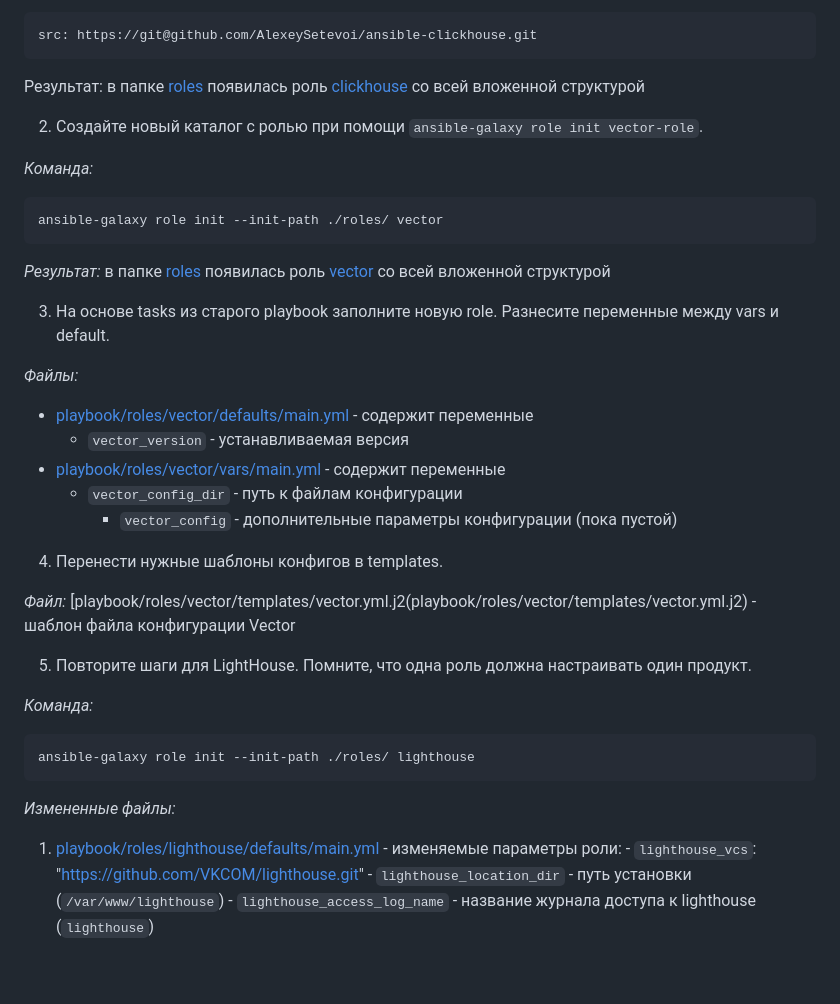
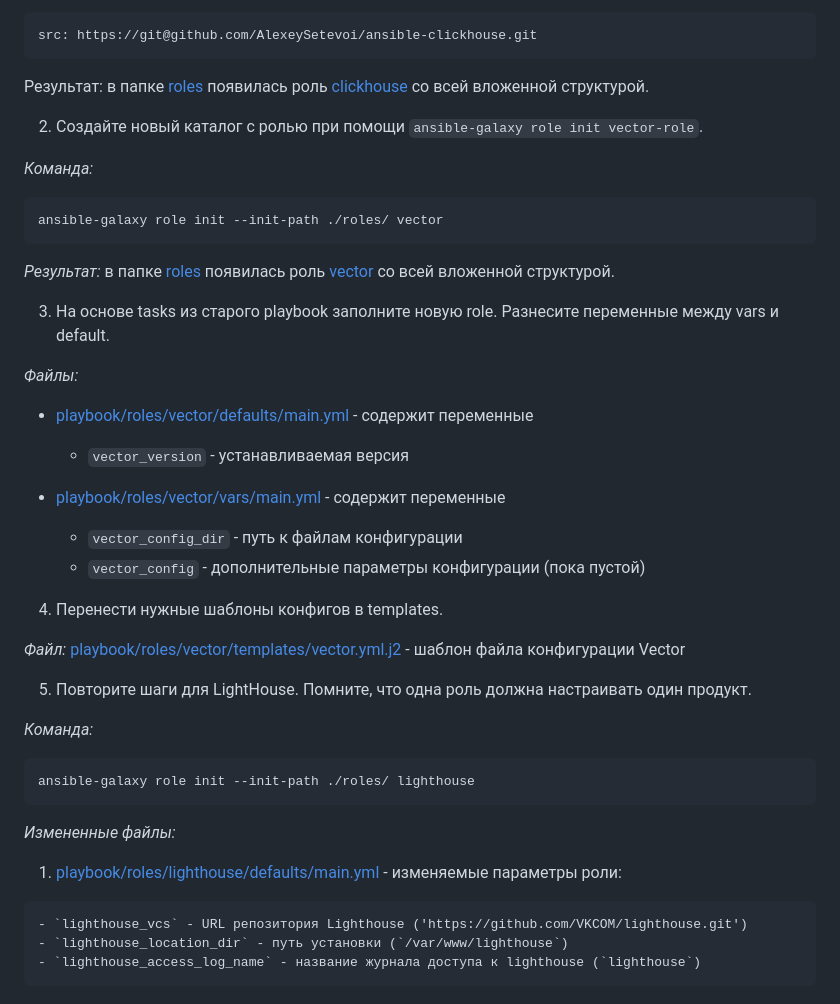
Before and after one commit to mea2k/devops, a Markdown page: 3-ansible-4-roles/readme.md, the part around the change. Rendered like a GitHub page; blank space fills up the shorter version.

Commit message:
3-ansible-4-roles - правки описания

````diff
--- a/3-ansible-4-roles/readme.md
+++ b/3-ansible-4-roles/readme.md
@@ -24,7 +24,7 @@ _Изменения:_ изменен адрес репозитория:
 src: https://git@github.com/AlexeySetevoi/ansible-clickhouse.git
 ```
 
-Результат: в папке [roles](playbook/roles/) появилась роль [clickhouse](playbook/roles/clickhouse/) со всей вложенной структурой
+Результат: в папке [roles](playbook/roles/) появилась роль [clickhouse](playbook/roles/clickhouse/) со всей вложенной структурой.
 
 
 2. Создайте новый каталог с ролью при помощи `ansible-galaxy role init vector-role`.
@@ -34,20 +34,21 @@ _Команда:_
 ansible-galaxy role init --init-path ./roles/ vector
 ```
 
-_Результат:_ в папке [roles](playbook/roles/) появилась роль [vector](playbook/roles/vector/) со всей вложенной структурой
+_Результат:_ в папке [roles](playbook/roles/) появилась роль [vector](playbook/roles/vector/) со всей вложенной структурой.
 
 3. На основе tasks из старого playbook заполните новую role. Разнесите переменные между vars и default.
 
 _Файлы:_
- - [playbook/roles/vector/defaults/main.yml](playbook/roles/vector/defaults/main.yml) - содержит переменные
-   - `vector_version` - устанавливаемая версия
- - [playbook/roles/vector/vars/main.yml](playbook/roles/vector/vars/main.yml) - содержит переменные
-   - `vector_config_dir` - путь к файлам конфигурации
-	 - `vector_config` - дополнительные параметры конфигурации (пока пустой)
+  - [playbook/roles/vector/defaults/main.yml](playbook/roles/vector/defaults/main.yml) - содержит переменные
+    - `vector_version` - устанавливаемая версия
+
+  - [playbook/roles/vector/vars/main.yml](playbook/roles/vector/vars/main.yml) - содержит переменные
+    - `vector_config_dir` - путь к файлам конфигурации
+    - `vector_config` - дополнительные параметры конфигурации (пока пустой)
 
 4. Перенести нужные шаблоны конфигов в templates.
 
-_Файл:_ [playbook/roles/vector/templates/vector.yml.j2(playbook/roles/vector/templates/vector.yml.j2) - шаблон файла конфигурации Vector
+_Файл:_ [playbook/roles/vector/templates/vector.yml.j2](playbook/roles/vector/templates/vector.yml.j2) - шаблон файла конфигурации Vector
 
 5. Повторите шаги для LightHouse. Помните, что одна роль должна настраивать один продукт.
 
@@ -57,7 +58,8 @@ ansible-galaxy role init --init-path ./roles/ lighthouse
 ```
 _Измененные файлы:_
   1. [playbook/roles/lighthouse/defaults/main.yml](playbook/roles/lighthouse/defaults/main.yml) - изменяемые параметры роли:
-    - `lighthouse_vcs`: "https://github.com/VKCOM/lighthouse.git"
+
+    - `lighthouse_vcs` - URL репозитория Lighthouse ('https://github.com/VKCOM/lighthouse.git')
     - `lighthouse_location_dir` - путь установки (`/var/www/lighthouse`)
     - `lighthouse_access_log_name` - название журнала доступа к lighthouse (`lighthouse`)
 
````
